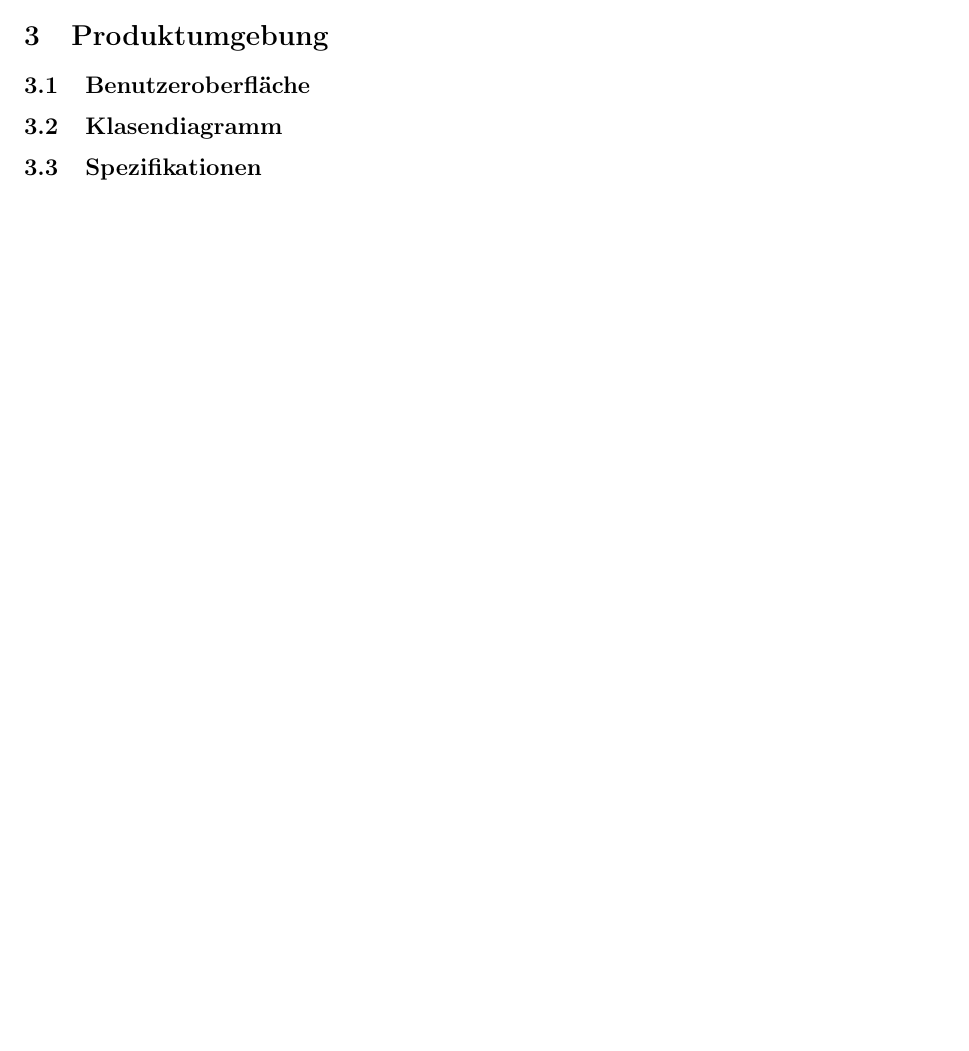
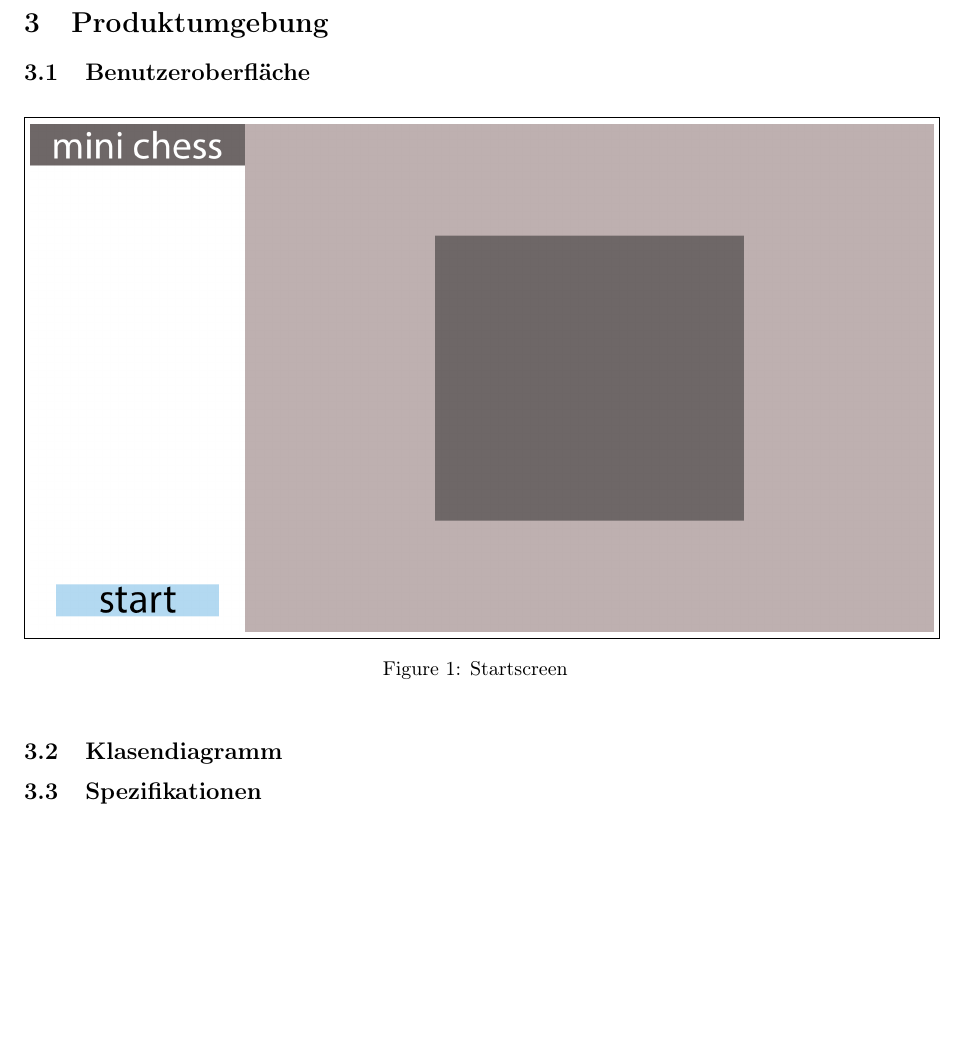
Before and after one commit to Vincent-von-Schmidt/mini_chess, a LaTeX document (Pflichtenheft.tex): part of page 4 of 5, cut so that both start at the same text, the shorter picture padded with empty space. Compiled offline with pdfLaTeX.

Commit message:
added early context img

```diff
--- a/Pflichtenheft.tex
+++ b/Pflichtenheft.tex
@@ -10,6 +10,10 @@
 %-- font ----------------------------------------------------
 
 \usepackage[T1]{fontenc}
+
+%-- img ---------------------------------------------------------
+
+\usepackage{graphicx}
 
 %-- head/foot -----------------------------------------------
 
@@ -82,6 +86,13 @@
 \section{Produktumgebung}\label{section-product}
 
 \subsection{Benutzeroberfläche}
+
+\begin{figure}[h]
+    \centering
+    \fbox{\includegraphics[width=\textwidth, keepaspectratio]{gui_conzept.png}}
+    \caption{Startscreen}
+\end{figure}
+
 \subsection{Klasendiagramm}
 \subsection{Spezifikationen}
 
```
Also changed, not shown: Pflichtenheft.pdf.
